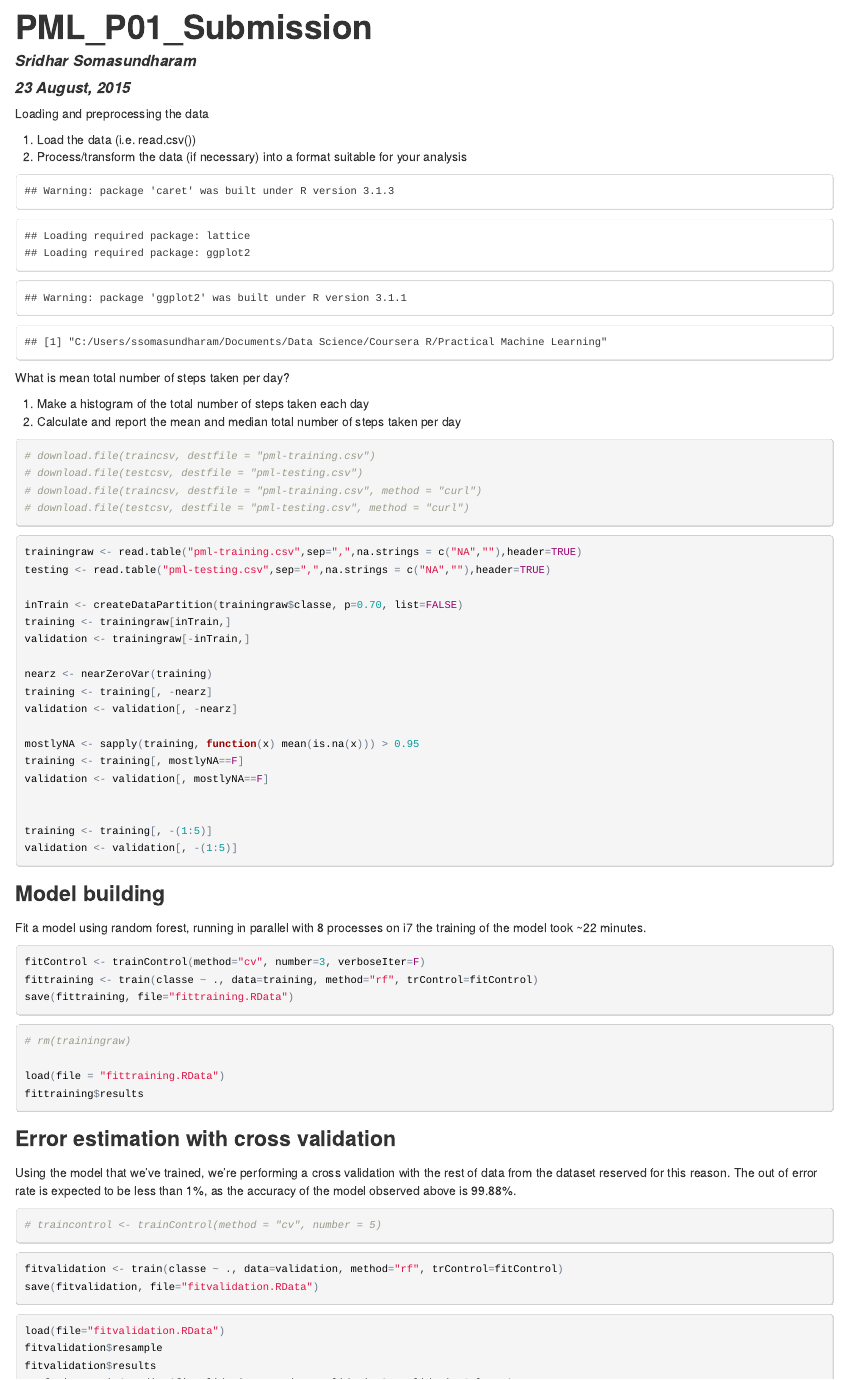
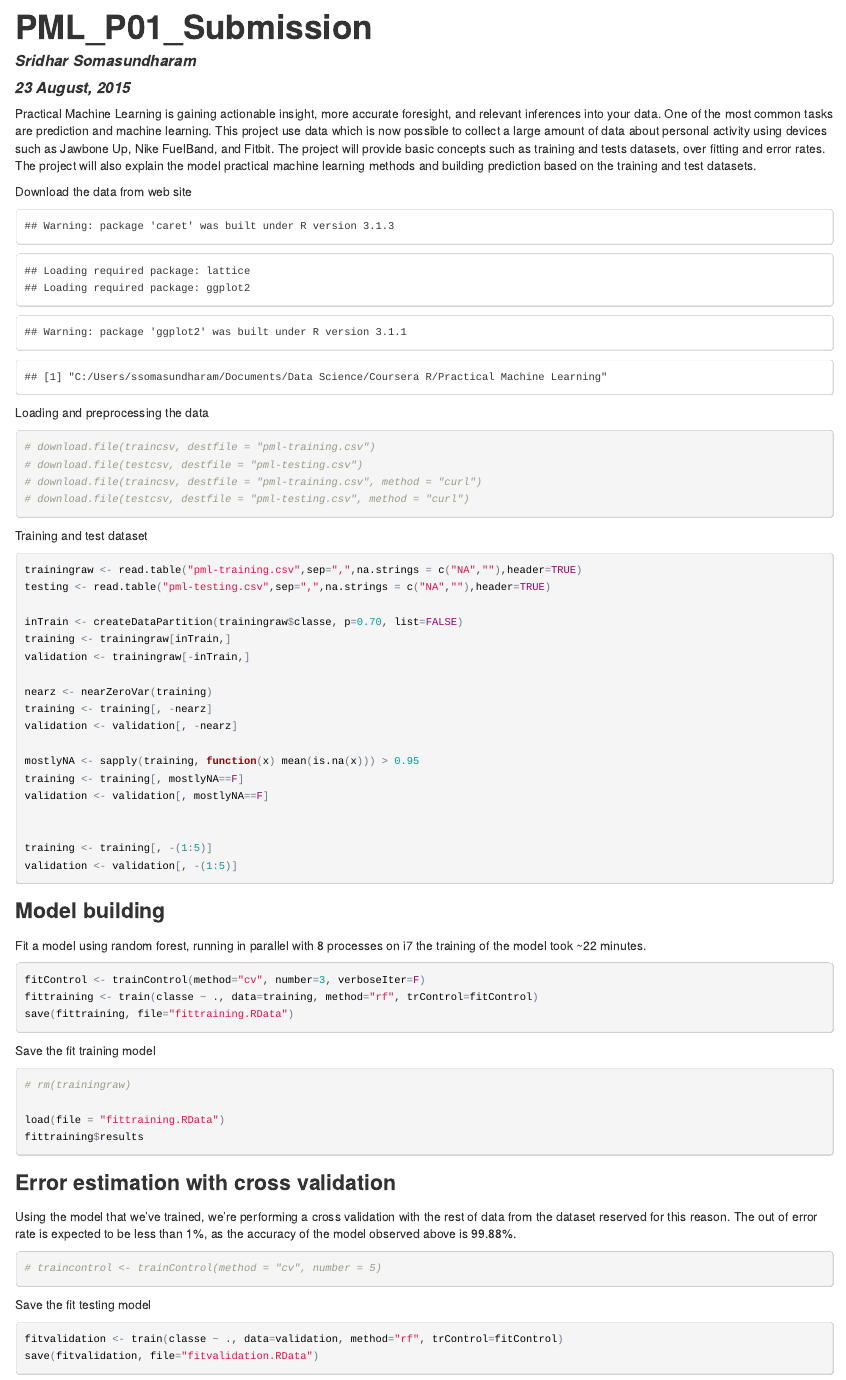
Before and after one commit to NorthAve1990/Practical-Machine-Learning, an R Markdown document (PML_P01_Submission.Rmd): the page in a window 1100 px wide, from its top. The pictures show the output file PML_P01_Submission.html that the author committed with the source, opened offline.

Commit message:
Practical Machine Learning

````diff
--- a/PML_P01_Submission.Rmd
+++ b/PML_P01_Submission.Rmd
@@ -4,10 +4,9 @@ author: "Sridhar Somasundharam"
 date: "`r format(Sys.time(), '%d %B, %Y')`"
 output: html_document
 ---
-Loading and preprocessing the data
+Practical Machine Learning is gaining actionable insight, more accurate foresight, and relevant inferences into your data. One of the most common tasks are prediction and machine learning. This project use data which is now possible to collect a large amount of data about personal activity using devices such as Jawbone Up, Nike FuelBand, and Fitbit.  The project will provide basic concepts such as training and tests datasets, over fitting and error rates. The project will also explain the model practical machine learning methods and building prediction based on the training and test datasets.
 
-1. Load the data (i.e. read.csv())
-2. Process/transform the data (if necessary) into a format suitable for your analysis
+Download the data from web site
 
 ```{r, echo=FALSE}
 library(caret)
@@ -18,10 +17,7 @@ setwd("C:/Users/ssomasundharam/Documents/Data Science/Coursera R/Practical Machi
 
 ```
 
-What is mean total number of steps taken per day?
-
-1. Make a histogram of the total number of steps taken each day
-2. Calculate and report the mean and median total number of steps taken per day
+Loading and preprocessing the data
 
 ```{r, eval=FALSE}
 
@@ -31,6 +27,8 @@ What is mean total number of steps taken per day?
 # download.file(testcsv, destfile = "pml-testing.csv", method = "curl")
 
 ```
+
+Training and test dataset
 
 ```{r}
 
@@ -67,6 +65,8 @@ save(fittraining, file="fittraining.RData")
 
 ```
 
+Save the fit training model
+
 ```{r, eval=FALSE}
 
 # rm(trainingraw)
@@ -86,3 +86,4 @@ Using the model that we've trained, we're performing a cross validation with the
 
 ```
 
+Save the fit testing model
````
Also changed, not shown: PML_P01_Submission.html, PML_P01_Submission.Rmd (5 more changed lines).
